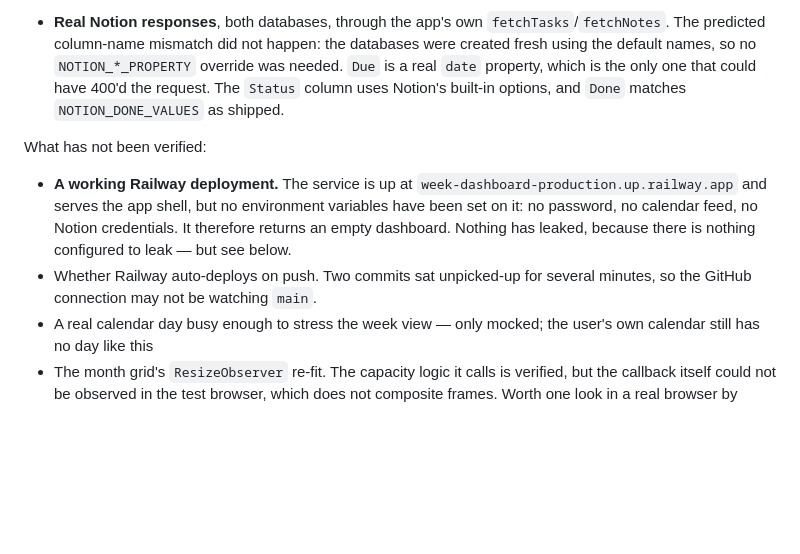
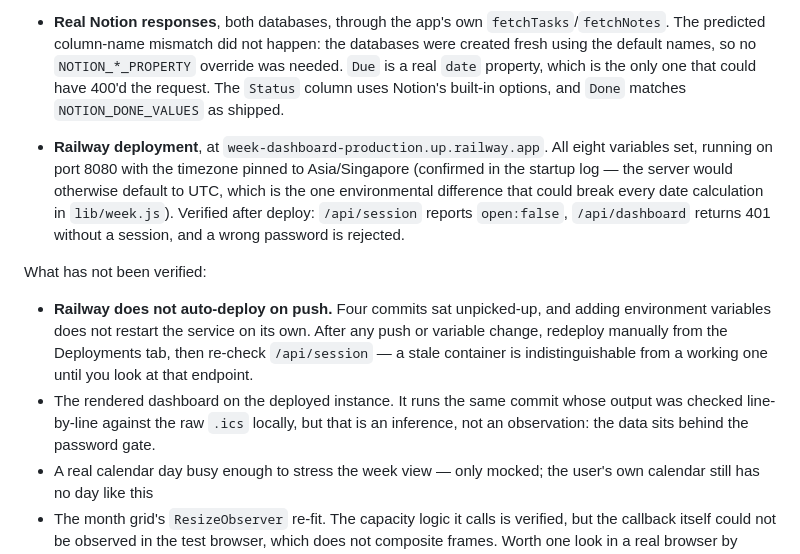
Before and after one commit to jValentine18291/week-dashboard, a Markdown page: HANDOVER.md, the part around the change. Drawn GitHub-style; blank space fills up the shorter version.

Commit message:
Record the verified Railway deployment and its manual-redeploy caveat
Co-Authored-By: Claude Opus 5 <noreply@anthropic.com>

```diff
--- a/HANDOVER.md
+++ b/HANDOVER.md
@@ -52,15 +52,24 @@ What has been verified:
   uses Notion's built-in options, and `Done` matches `NOTION_DONE_VALUES`
   as shipped.
 
+- **Railway deployment**, at `week-dashboard-production.up.railway.app`. All
+  eight variables set, running on port 8080 with the timezone pinned to
+  Asia/Singapore (confirmed in the startup log — the server would otherwise
+  default to UTC, which is the one environmental difference that could break
+  every date calculation in `lib/week.js`). Verified after deploy:
+  `/api/session` reports `open:false`, `/api/dashboard` returns 401 without a
+  session, and a wrong password is rejected.
+
 What has not been verified:
 
-- **A working Railway deployment.** The service is up at
-  `week-dashboard-production.up.railway.app` and serves the app shell, but no
-  environment variables have been set on it: no password, no calendar feed, no
-  Notion credentials. It therefore returns an empty dashboard. Nothing has
-  leaked, because there is nothing configured to leak — but see below.
-- Whether Railway auto-deploys on push. Two commits sat unpicked-up for several
-  minutes, so the GitHub connection may not be watching `main`.
+- **Railway does not auto-deploy on push.** Four commits sat unpicked-up, and
+  adding environment variables does not restart the service on its own. After
+  any push or variable change, redeploy manually from the Deployments tab, then
+  re-check `/api/session` — a stale container is indistinguishable from a
+  working one until you look at that endpoint.
+- The rendered dashboard on the deployed instance. It runs the same commit whose
+  output was checked line-by-line against the raw `.ics` locally, but that is an
+  inference, not an observation: the data sits behind the password gate.
 - A real calendar day busy enough to stress the week view — only mocked; the
   user's own calendar still has no day like this
 - The month grid's `ResizeObserver` re-fit. The capacity logic it calls is
```
